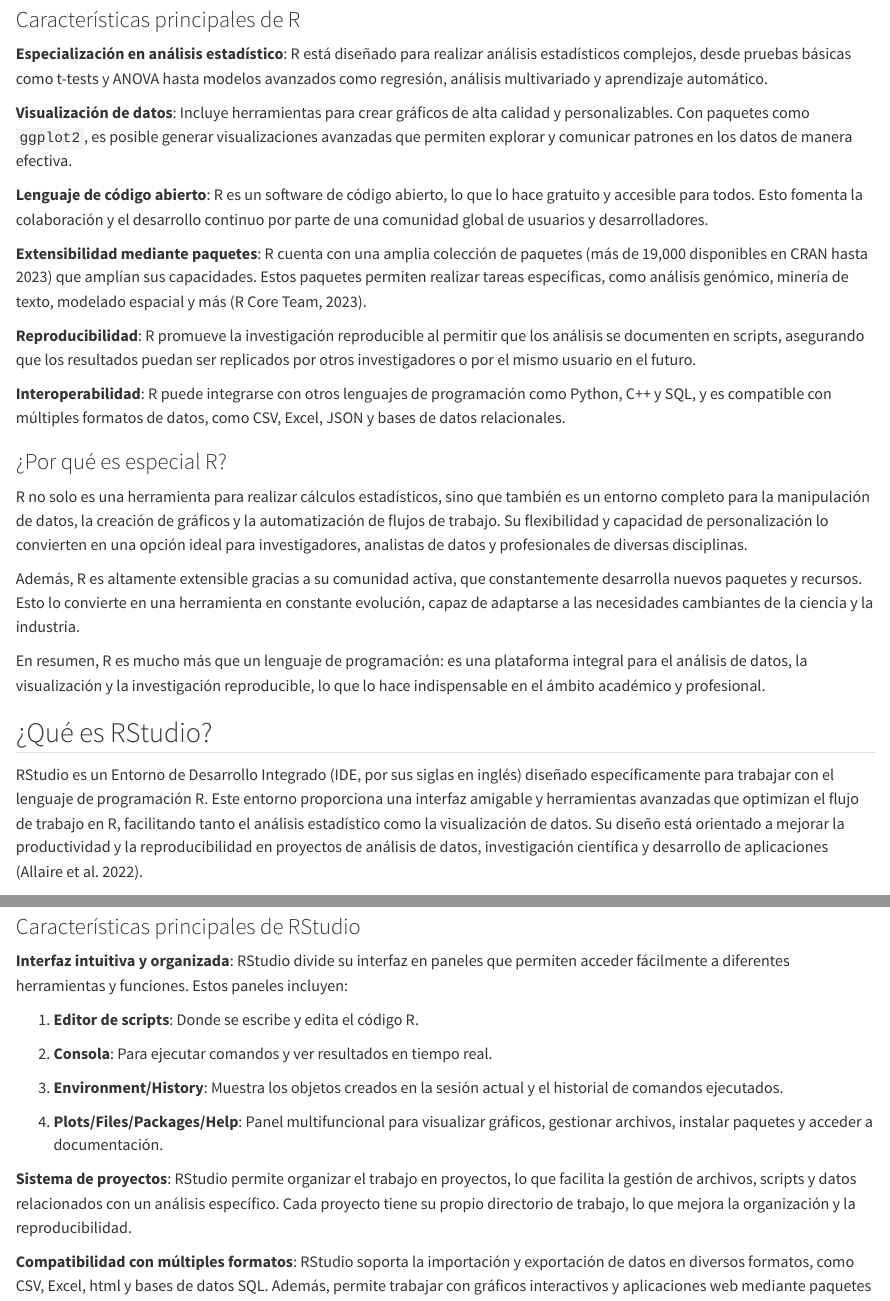
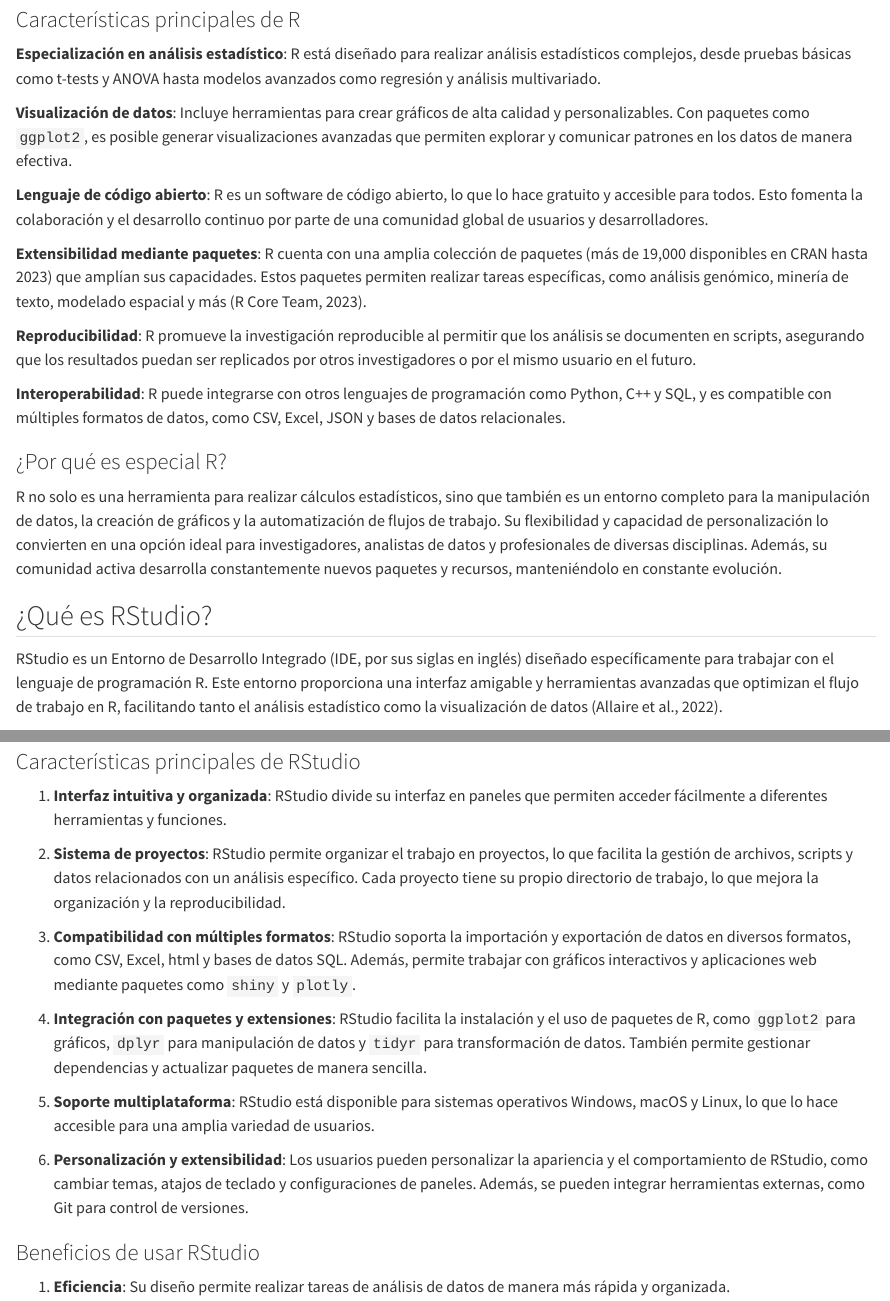
Before and after one commit to Ludwing-MJ/introduccion_R_CETE, a Quarto document (01_cbasicos.qmd): the page in a window 1100 px wide, from 300 px down, and a second part further down, joined at a grey line. Rendered offline with R 4.5, knitr and Pandoc in place of Quarto, with nearby package versions.

Commit message:
conceptos basicos en proceso

```diff
--- a/01_cbasicos.qmd
+++ b/01_cbasicos.qmd
@@ -8,7 +8,7 @@
 
 ### Características principales de R
 
-**Especialización en análisis estadístico**: R está diseñado para realizar análisis estadísticos complejos, desde pruebas básicas como t-tests y ANOVA hasta modelos avanzados como regresión, análisis multivariado y aprendizaje automático.
+**Especialización en análisis estadístico**: R está diseñado para realizar análisis estadísticos complejos, desde pruebas básicas como t-tests y ANOVA hasta modelos avanzados como regresión y análisis multivariado.
 
 **Visualización de datos**: Incluye herramientas para crear gráficos de alta calidad y personalizables. Con paquetes como `ggplot2`, es posible generar visualizaciones avanzadas que permiten explorar y comunicar patrones en los datos de manera efectiva.
 
@@ -22,30 +22,24 @@
 
 ### ¿Por qué es especial R?
 
-R no solo es una herramienta para realizar cálculos estadísticos, sino que también es un entorno completo para la manipulación de datos, la creación de gráficos y la automatización de flujos de trabajo. Su flexibilidad y capacidad de personalización lo convierten en una opción ideal para investigadores, analistas de datos y profesionales de diversas disciplinas.
-
-Además, R es altamente extensible gracias a su comunidad activa, que constantemente desarrolla nuevos paquetes y recursos. Esto lo convierte en una herramienta en constante evolución, capaz de adaptarse a las necesidades cambiantes de la ciencia y la industria.
-
-En resumen, R es mucho más que un lenguaje de programación: es una plataforma integral para el análisis de datos, la visualización y la investigación reproducible, lo que lo hace indispensable en el ámbito académico y profesional.
+R no solo es una herramienta para realizar cálculos estadísticos, sino que también es un entorno completo para la manipulación de datos, la creación de gráficos y la automatización de flujos de trabajo. Su flexibilidad y capacidad de personalización lo convierten en una opción ideal para investigadores, analistas de datos y profesionales de diversas disciplinas. Además, su comunidad activa desarrolla constantemente nuevos paquetes y recursos, manteniéndolo en constante evolución.
 
 ## ¿Qué es RStudio?
 
-RStudio es un Entorno de Desarrollo Integrado (IDE, por sus siglas en inglés) diseñado específicamente para trabajar con el lenguaje de programación R. Este entorno proporciona una interfaz amigable y herramientas avanzadas que optimizan el flujo de trabajo en R, facilitando tanto el análisis estadístico como la visualización de datos. Su diseño está orientado a mejorar la productividad y la reproducibilidad en proyectos de análisis de datos, investigación científica y desarrollo de aplicaciones (Allaire et al. 2022).
+RStudio es un Entorno de Desarrollo Integrado (IDE, por sus siglas en inglés) diseñado específicamente para trabajar con el lenguaje de programación R. Este entorno proporciona una interfaz amigable y herramientas avanzadas que optimizan el flujo de trabajo en R, facilitando tanto el análisis estadístico como la visualización de datos (Allaire et al., 2022).
 
 ![](https://www.databricks.com/sites/default/files/2018/06/RStudio-Logo-All-Color-partners.png){fig-align="center" width="500"}
 
 ### Características principales de RStudio
 
-**Interfaz intuitiva y organizada**: RStudio divide su interfaz en paneles que permiten acceder fácilmente a diferentes herramientas y funciones. Estos paneles incluyen:
+1.  **Interfaz intuitiva y organizada**: RStudio divide su interfaz en paneles que permiten acceder fácilmente a diferentes herramientas y funciones.
 
-1.  **Editor de scripts**: Donde se escribe y edita el código R.
+2.  **Sistema de proyectos**: RStudio permite organizar el trabajo en proyectos, lo que facilita la gestión de archivos, scripts y datos relacionados con un análisis específico. Cada proyecto tiene su propio directorio de trabajo, lo que mejora la organización y la reproducibilidad.
 
-2.  **Consola**: Para ejecutar comandos y ver resultados en tiempo real.
+3.  **Compatibilidad con múltiples formatos**: RStudio soporta la importación y exportación de datos en diversos formatos, como CSV, Excel, html y bases de datos SQL. Además, permite trabajar con gráficos interactivos y aplicaciones web mediante paquetes como `shiny` y `plotly`.
 
-3.  **Environment/History**: Muestra los objetos creados en la sesión actual y el historial de comandos ejecutados.
+4.  **Integración con paquetes y extensiones**: RStudio facilita la instalación y el uso de paquetes de R, como `ggplot2` para gráficos, `dplyr` para manipulación de datos y `tidyr` para transformación de datos. También permite gestionar dependencias y actualizar paquetes de manera sencilla.
 
-4.  **Plots/Files/Packages/Help**: Panel multifuncional para visualizar gráficos, gestionar archivos, instalar paquetes y acceder a documentación.
+5.  **Soporte multiplataforma**: RStudio está disponible para sistemas operativos Windows, macOS y Linux, lo que lo hace accesible para una amplia variedad de usuarios.
 
-**Sistema de proyectos**: RStudio permite organizar el trabajo en proyectos, lo que facilita la gestión de archivos, scripts y datos relacionados con un análisis específico. Cada proyecto tiene su propio directorio de trabajo, lo que mejora la organización y la reproducibilidad.
-
-**Compatibilidad con múltiples formatos**: RStudio soporta la importación y exportación de datos en diversos formatos, como CSV, Excel, html y bases de datos SQL. Además, permite trabajar con gráficos interactivos y aplicaciones web mediante paquetes como `shiny` y `plotly`.
+6.  **Personalización y extensibilidad**: Los usuarios pueden personalizar la apariencia y el comportamiento de RStudio, como cambiar temas, atajos de teclado y configuraciones de paneles. Además, se pueden integrar herramientas externas, como Git para control de versiones.
@@ -58,5 +46,5 @@
 
 ### Beneficios de usar RStudio
 
-**Eficiencia**: Su diseño permite realizar tareas de análisis de datos de manera más rápida y organizada.
+1.  **Eficiencia**: Su diseño permite realizar tareas de análisis de datos de manera más rápida y organizada.
 
```
Also changed, not shown: Captura de pantalla 2025-04-03 170742.png (added), fried_egg_flowchart_improved.png (added), 01_cbasicos.qmd (22 more changed lines), 4 other files.
